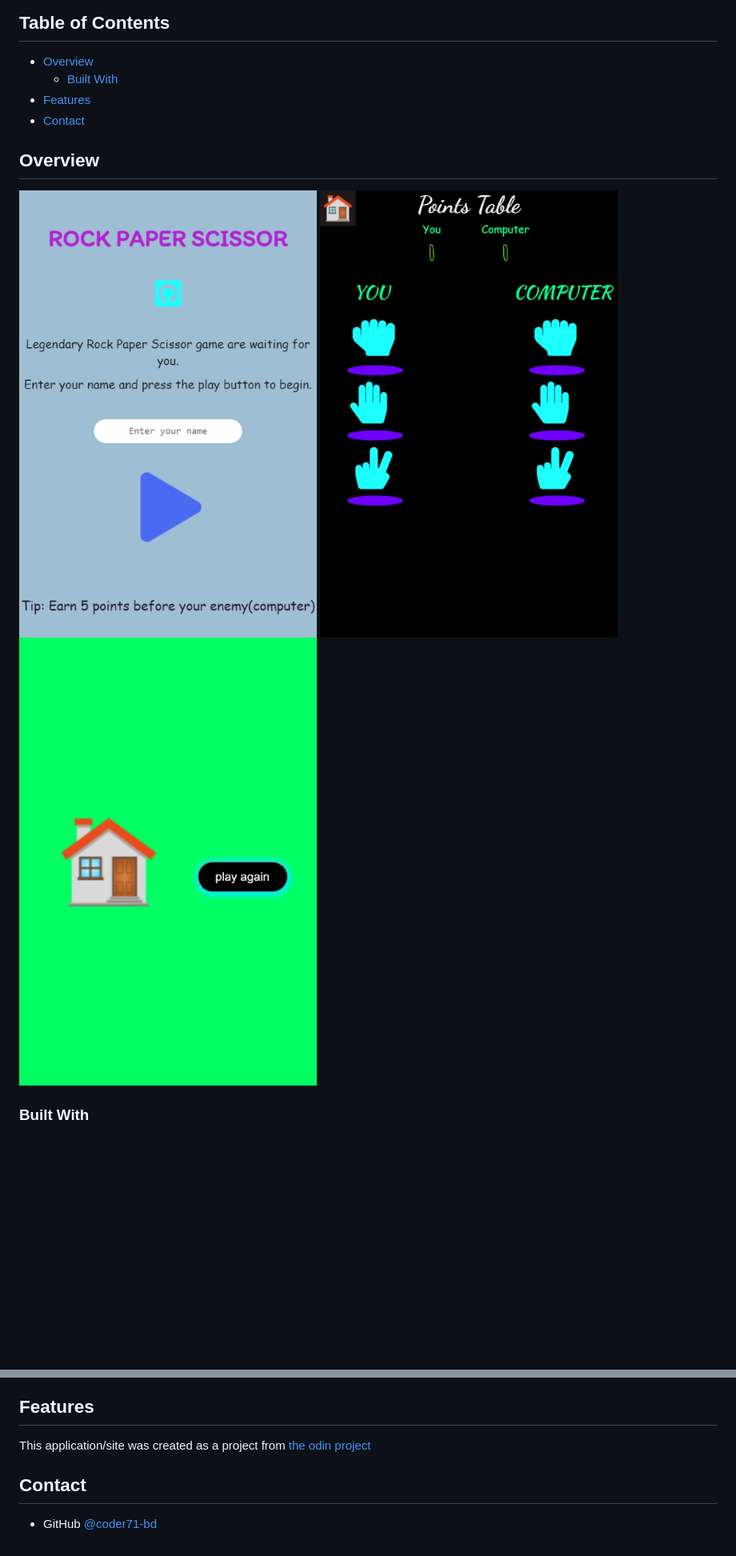
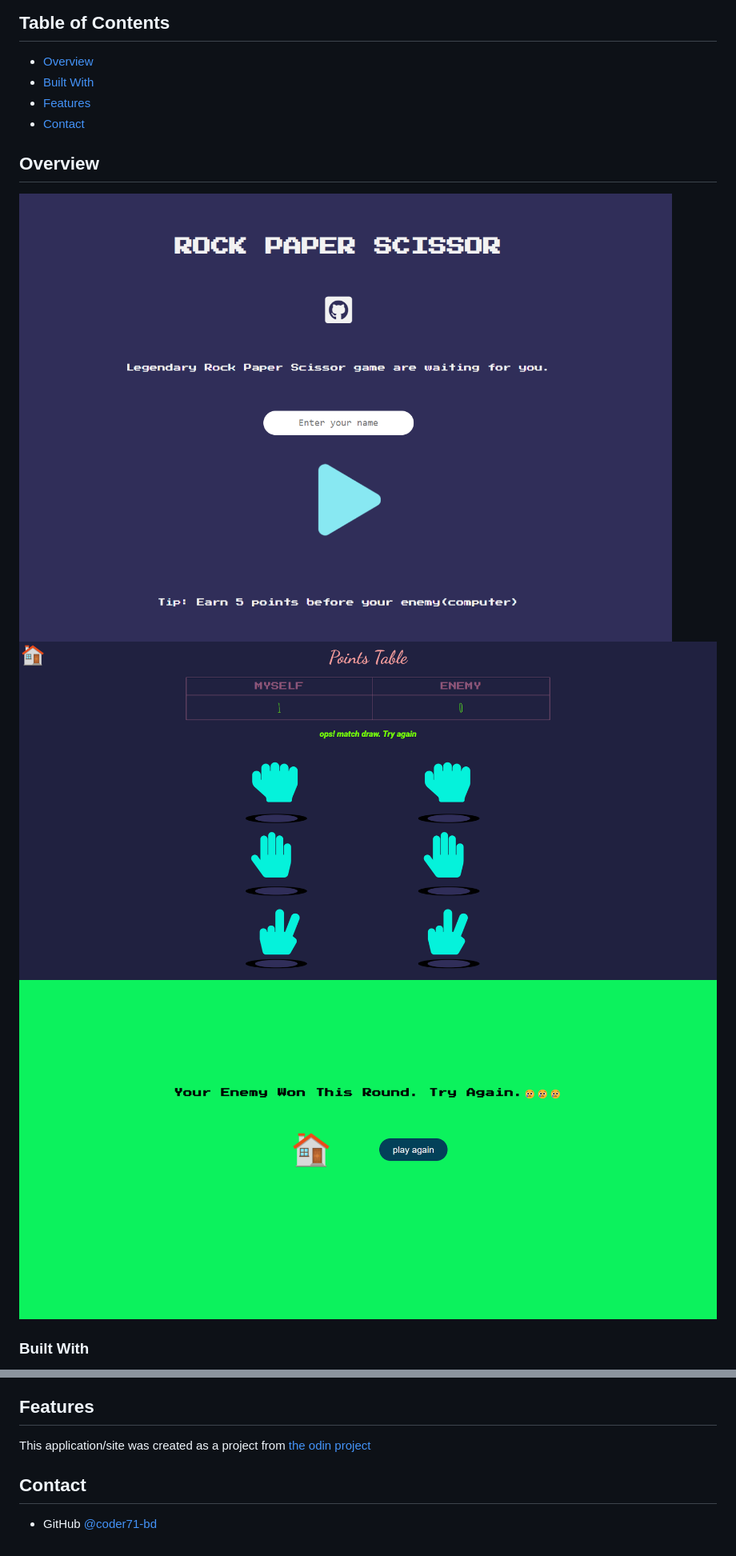
Before and after one commit to coder71-bd/rockpaperscisor, a Markdown page: README.md, 2 parts joined by grey strips. Shown: that part at 80% size. GitHub-like rendering; pictures changed too: assets/backpage.png (added), assets/frontpage.png (added), assets/gamepage.png (added); blank space fills up the shorter version.

```diff
--- a/README.md
+++ b/README.md
@@ -14,7 +14,7 @@
 ## Table of Contents
 
 - [Overview](#overview)
-  - [Built With](#built-with)
+- [Built With](#built-with)
 - [Features](#features)
 - [Contact](#contact)
 
@@ -22,10 +22,9 @@
 
 ## Overview
 
-![](./frontpage.png)
-![](./gamepage.png)
-![](./backpage.png)
-
+![](./assets/frontpage.png)
+![](./assets/gamepage.png)
+![](./assets/backpage.png)
 
 ### Built With
 
@@ -42,6 +41,6 @@
 
 This application/site was created as a project from [the odin project](https://www.theodinproject.com/)
 
+## Contact
 
-## Contact
 - GitHub [@coder71-bd](https://github.com/coder71-bd)
```
Also changed, not shown: 3 other files.
